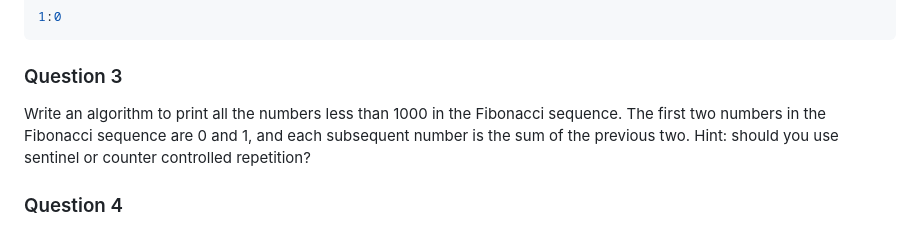
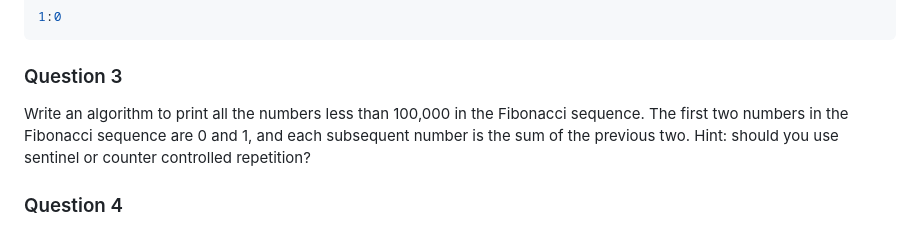
Before and after one commit to EBIO5460Fall2024/class-materials, a Markdown page: 03_3_repetition_structures_problem_set.md, the part around the change. GitHub-like rendering.

Commit message:
Increase number of Fibonacci numbers to find

```diff
--- a/03_3_repetition_structures_problem_set.md
+++ b/03_3_repetition_structures_problem_set.md
@@ -87,7 +87,7 @@ Hints:
 
 ### Question 3
 
-Write an algorithm to print all the numbers less than 1000 in the Fibonacci sequence. The first two numbers in the Fibonacci sequence are 0 and 1, and each subsequent number is the sum of the previous two. Hint: should you use sentinel or counter controlled repetition?
+Write an algorithm to print all the numbers less than 100,000 in the Fibonacci sequence. The first two numbers in the Fibonacci sequence are 0 and 1, and each subsequent number is the sum of the previous two. Hint: should you use sentinel or counter controlled repetition?
 
 ### Question 4
 
```
